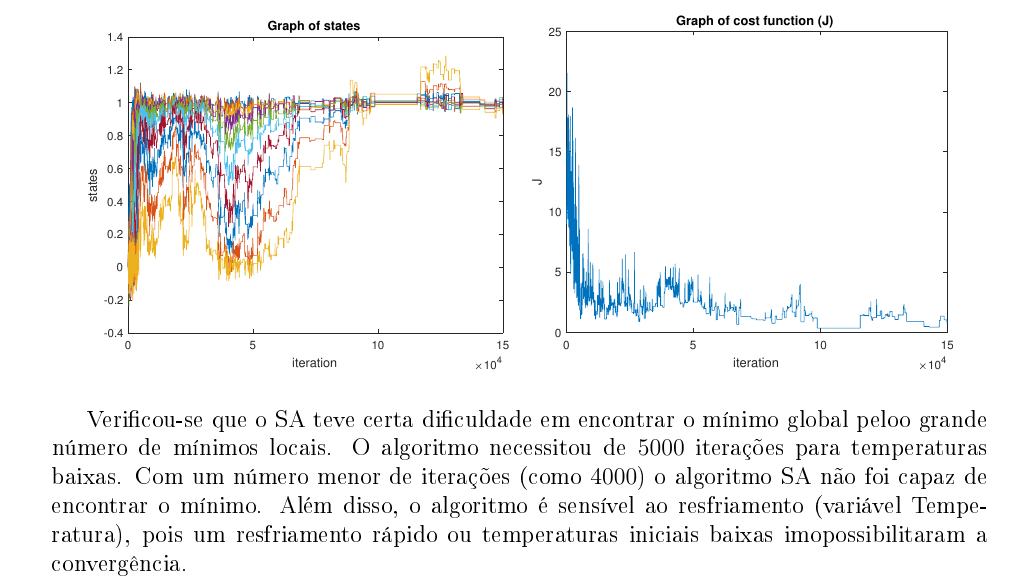
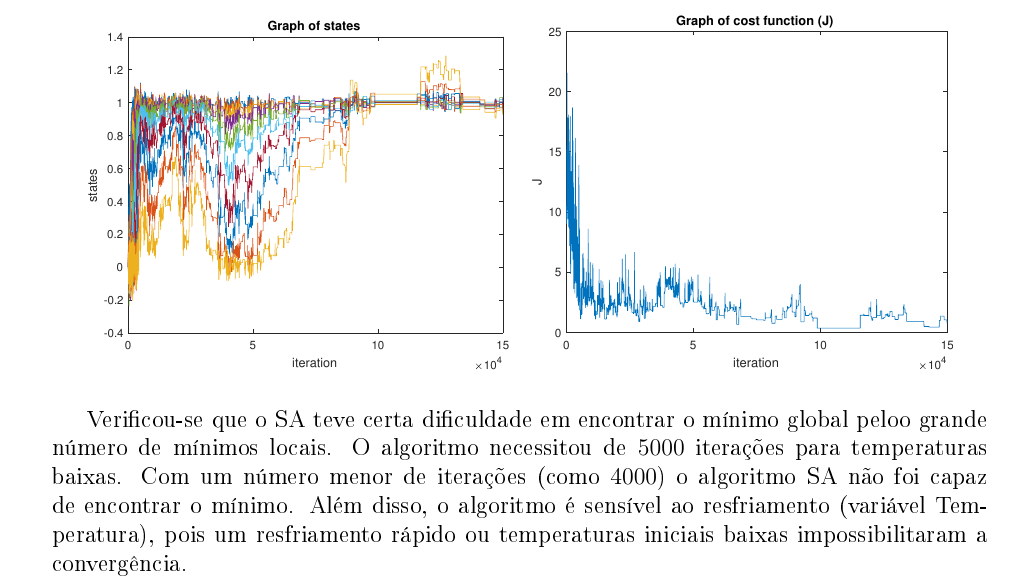
Before and after one commit to renan028/CPE_E02, a LaTeX document (main.tex): part of page 10 of 10, cut so that both start at the same text. The pictures show the PDF file renan02.pdf that the author committed with the source.

Commit message:
fix portuguese

```diff
--- a/main.tex
+++ b/main.tex
@@ -500,7 +500,7 @@ grande número de mínimos locais. O algoritmo necessitou de $5000$ iterações
 para temperaturas baixas. Com um número menor de iterações (como $4000$) o
 algoritmo SA não foi capaz de encontrar o mínimo. Além disso, o algoritmo é
 sensível ao resfriamento (variável Temperatura), pois um resfriamento rápido ou
-temperaturas iniciais baixas imopossibilitaram a convergência.
+temperaturas iniciais baixas impossibilitaram a convergência.
 
 \end{exercise}
 
```
Also changed, not shown: renan02.pdf, 2 other files.
